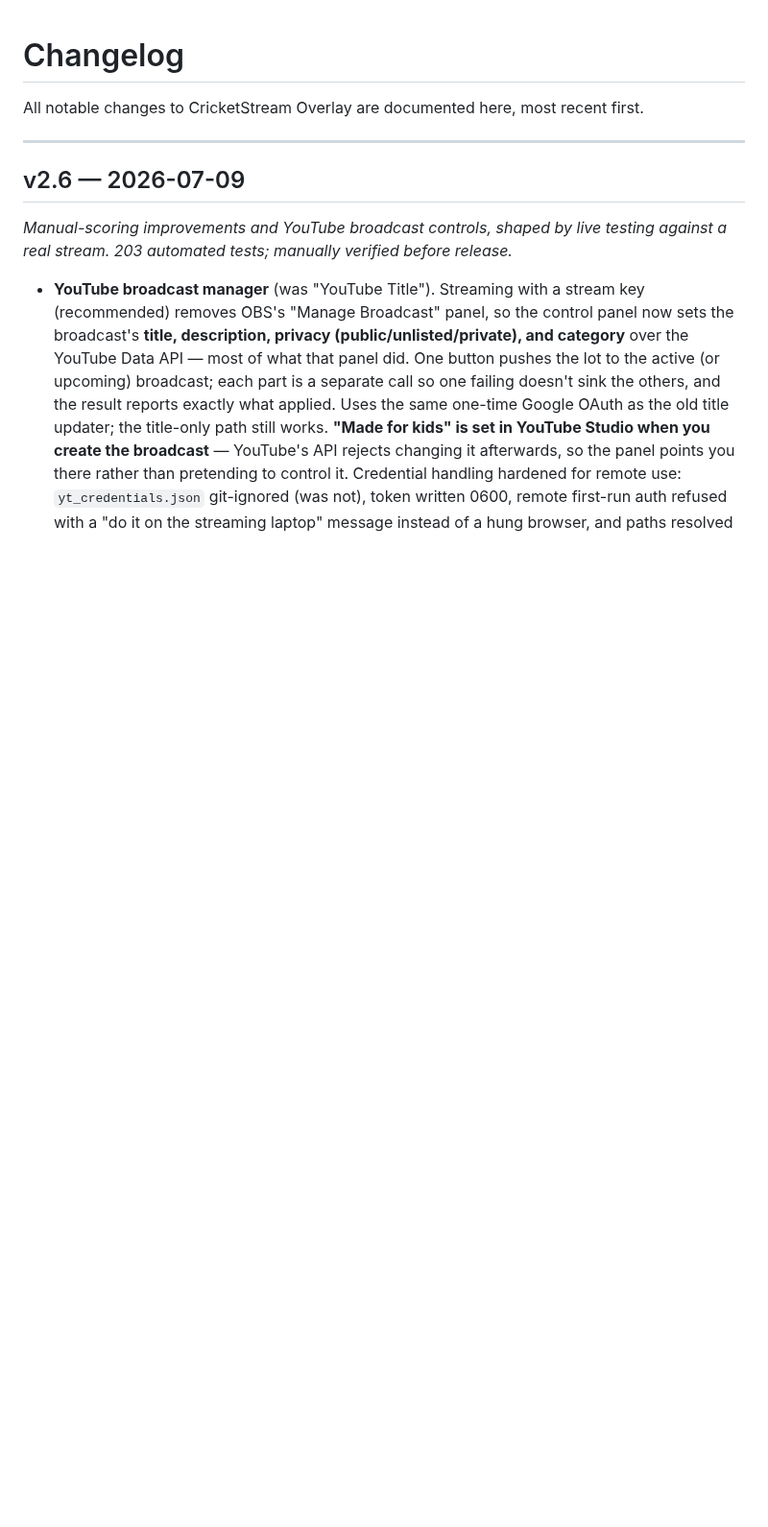
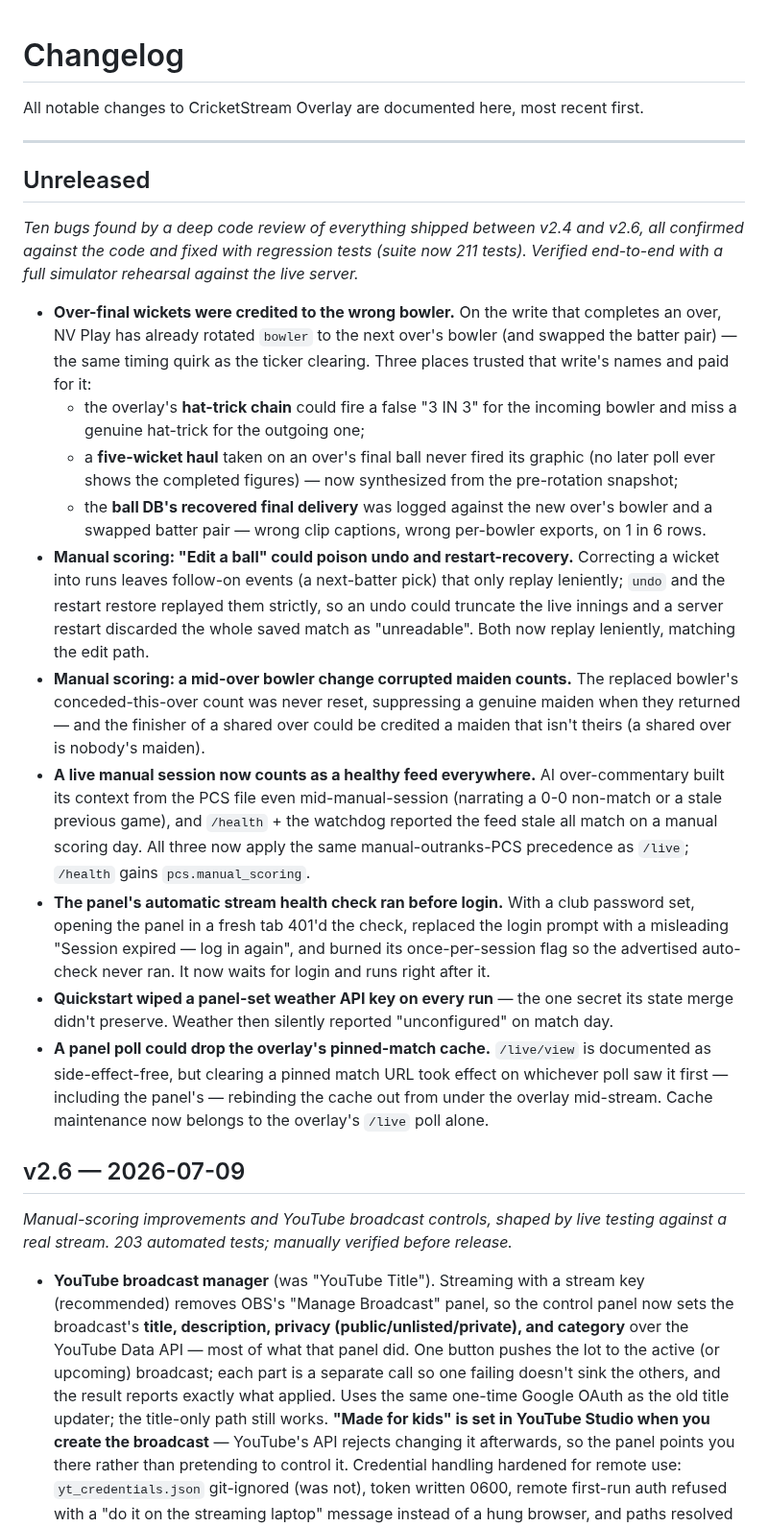
Before and after one commit to BridestoweBelstoneCC/Cricket-Live-Stream, a Markdown page: CHANGELOG.md, the part around the change. Shown at 96% size. GitHub-like rendering; blank space fills up the shorter version.

Commit message:
Document the code-review fixes: changelog entry and new gotchas
CLAUDE.md gains the lessons behind the bugs: the over-completing write
has already rotated the bowler/swapped batters (attribution must use the
previous poll's snapshot), every feed consumer must apply manual-session
precedence, and post-edit event logs only replay leniently.

Co-Authored-By: Claude Fable 5 <noreply@anthropic.com>

```diff
--- a/CHANGELOG.md
+++ b/CHANGELOG.md
@@ -3,6 +3,47 @@
 All notable changes to CricketStream Overlay are documented here, most recent first.
 
 ---
+
+## Unreleased
+
+*Ten bugs found by a deep code review of everything shipped between v2.4 and v2.6, all
+confirmed against the code and fixed with regression tests (suite now 211 tests). Verified
+end-to-end with a full simulator rehearsal against the live server.*
+
+- **Over-final wickets were credited to the wrong bowler.** On the write that completes an
+  over, NV Play has already rotated `bowler` to the next over's bowler (and swapped the
+  batter pair) — the same timing quirk as the ticker clearing. Three places trusted that
+  write's names and paid for it:
+  - the overlay's **hat-trick chain** could fire a false "3 IN 3" for the incoming bowler
+    and miss a genuine hat-trick for the outgoing one;
+  - a **five-wicket haul** taken on an over's final ball never fired its graphic (no later
+    poll ever shows the completed figures) — now synthesized from the pre-rotation snapshot;
+  - the **ball DB's recovered final delivery** was logged against the new over's bowler and
+    a swapped batter pair — wrong clip captions, wrong per-bowler exports, on 1 in 6 rows.
+- **Manual scoring: "Edit a ball" could poison undo and restart-recovery.** Correcting a
+  wicket into runs leaves follow-on events (a next-batter pick) that only replay leniently;
+  `undo` and the restart restore replayed them strictly, so an undo could truncate the live
+  innings and a server restart discarded the whole saved match as "unreadable". Both now
+  replay leniently, matching the edit path.
+- **Manual scoring: a mid-over bowler change corrupted maiden counts.** The replaced
+  bowler's conceded-this-over count was never reset, suppressing a genuine maiden when they
+  returned — and the finisher of a shared over could be credited a maiden that isn't theirs
+  (a shared over is nobody's maiden).
+- **A live manual session now counts as a healthy feed everywhere.** AI over-commentary
+  built its context from the PCS file even mid-manual-session (narrating a 0-0 non-match or
+  a stale previous game), and `/health` + the watchdog reported the feed stale all match on
+  a manual scoring day. All three now apply the same manual-outranks-PCS precedence as
+  `/live`; `/health` gains `pcs.manual_scoring`.
+- **The panel's automatic stream health check ran before login.** With a club password set,
+  opening the panel in a fresh tab 401'd the check, replaced the login prompt with a
+  misleading "Session expired — log in again", and burned its once-per-session flag so the
+  advertised auto-check never ran. It now waits for login and runs right after it.
+- **Quickstart wiped a panel-set weather API key on every run** — the one secret its state
+  merge didn't preserve. Weather then silently reported "unconfigured" on match day.
+- **A panel poll could drop the overlay's pinned-match cache.** `/live/view` is documented
+  as side-effect-free, but clearing a pinned match URL took effect on whichever poll saw it
+  first — including the panel's — rebinding the cache out from under the overlay
+  mid-stream. Cache maintenance now belongs to the overlay's `/live` poll alone.
 
 ## v2.6 — 2026-07-09
 
```
Also changed, not shown: CLAUDE.md (+14 -2 lines).
